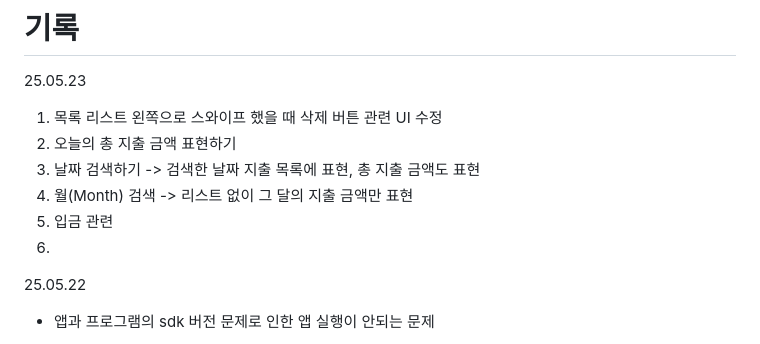
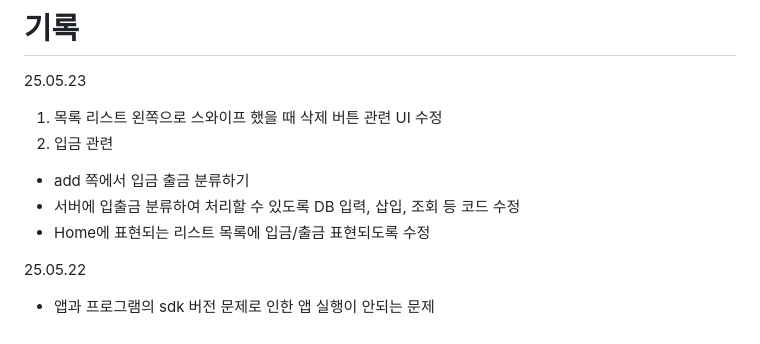
Before and after one commit to JunPark123/Gageabu, a Markdown page: README.md, the part around the change. Drawn GitHub-style.

```diff
--- a/README.md
+++ b/README.md
@@ -25,11 +25,11 @@
 # 기록
 25.05.23
 1. 목록 리스트 왼쪽으로 스와이프 했을 때 삭제 버튼 관련 UI 수정
-2. 오늘의 총 지출 금액 표현하기
-3. 날짜 검색하기 -> 검색한 날짜 지출 목록에 표현, 총 지출 금액도 표현
-4. 월(Month) 검색 -> 리스트 없이 그 달의 지출 금액만 표현
-5. 입금 관련
-6.
+2. 입금 관련
+  - add 쪽에서 입금 출금 분류하기
+  - 서버에 입출금 분류하여 처리할 수 있도록 DB 입력, 삽입, 조회 등 코드 수정
+  - Home에 표현되는 리스트 목록에 입금/출금 표현되도록 수정
+
 
 25.05.22
 - 앱과 프로그램의 sdk 버전 문제로 인한 앱 실행이 안되는 문제
```
